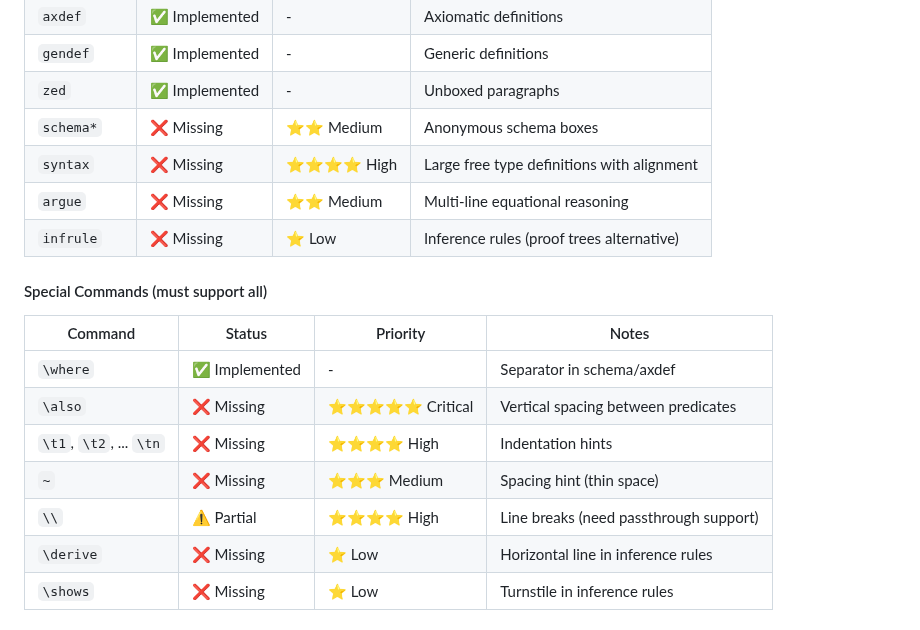
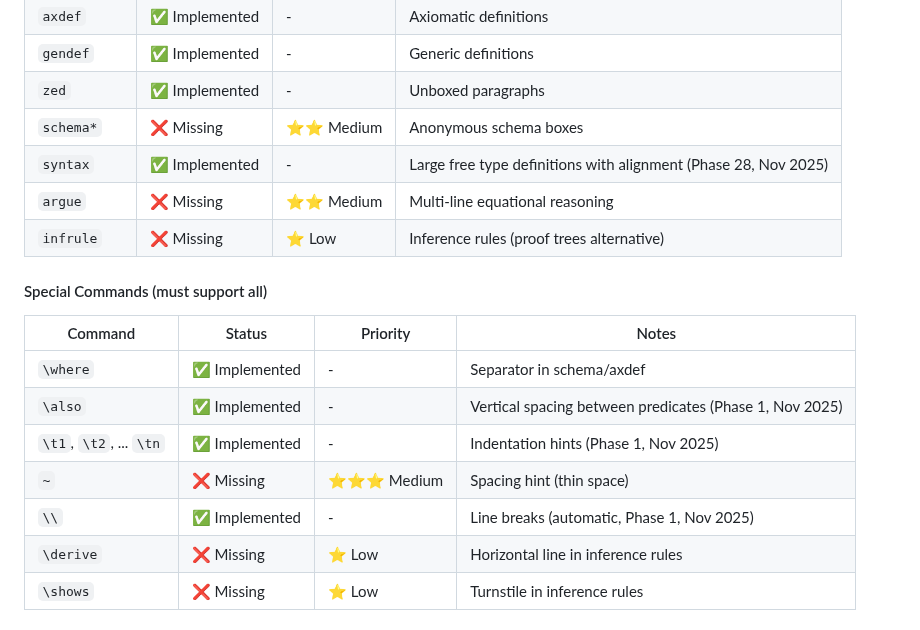
Before and after one commit to jmf-pobox/txt2tex, a Markdown page: docs/guides/ZED2E_ALIGNMENT_PLAN.md, the part around one of its changes. Drawn GitHub-style.

```diff
--- a/docs/guides/ZED2E_ALIGNMENT_PLAN.md
+++ b/docs/guides/ZED2E_ALIGNMENT_PLAN.md
@@ -222,7 +222,7 @@ From zed2e.pdf analysis, here are ALL reserved words, commands, and environments
 | `gendef` | ✅ Implemented | - | Generic definitions |
 | `zed` | ✅ Implemented | - | Unboxed paragraphs |
 | `schema*` | ❌ Missing | ⭐⭐ Medium | Anonymous schema boxes |
-| `syntax` | ❌ Missing | ⭐⭐⭐⭐ High | Large free type definitions with alignment |
+| `syntax` | ✅ Implemented | - | Large free type definitions with alignment (Phase 28, Nov 2025) |
 | `argue` | ❌ Missing | ⭐⭐ Medium | Multi-line equational reasoning |
 | `infrule` | ❌ Missing | ⭐ Low | Inference rules (proof trees alternative) |
 
@@ -231,10 +231,10 @@ From zed2e.pdf analysis, here are ALL reserved words, commands, and environments
 | Command | Status | Priority | Notes |
 |---------|--------|----------|-------|
 | `\where` | ✅ Implemented | - | Separator in schema/axdef |
-| `\also` | ❌ Missing | ⭐⭐⭐⭐⭐ Critical | Vertical spacing between predicates |
-| `\t1`, `\t2`, ... `\tn` | ❌ Missing | ⭐⭐⭐⭐ High | Indentation hints |
+| `\also` | ✅ Implemented | - | Vertical spacing between predicates (Phase 1, Nov 2025) |
+| `\t1`, `\t2`, ... `\tn` | ✅ Implemented | - | Indentation hints (Phase 1, Nov 2025) |
 | `~` | ❌ Missing | ⭐⭐⭐ Medium | Spacing hint (thin space) |
-| `\\` | ⚠️ Partial | ⭐⭐⭐⭐ High | Line breaks (need passthrough support) |
+| `\\` | ✅ Implemented | - | Line breaks (automatic, Phase 1, Nov 2025) |
 | `\derive` | ❌ Missing | ⭐ Low | Horizontal line in inference rules |
 | `\shows` | ❌ Missing | ⭐ Low | Turnstile in inference rules |
 
```
Also changed, not shown: other parts of docs/guides/ZED2E_ALIGNMENT_PLAN.md (+33 -40 lines).
